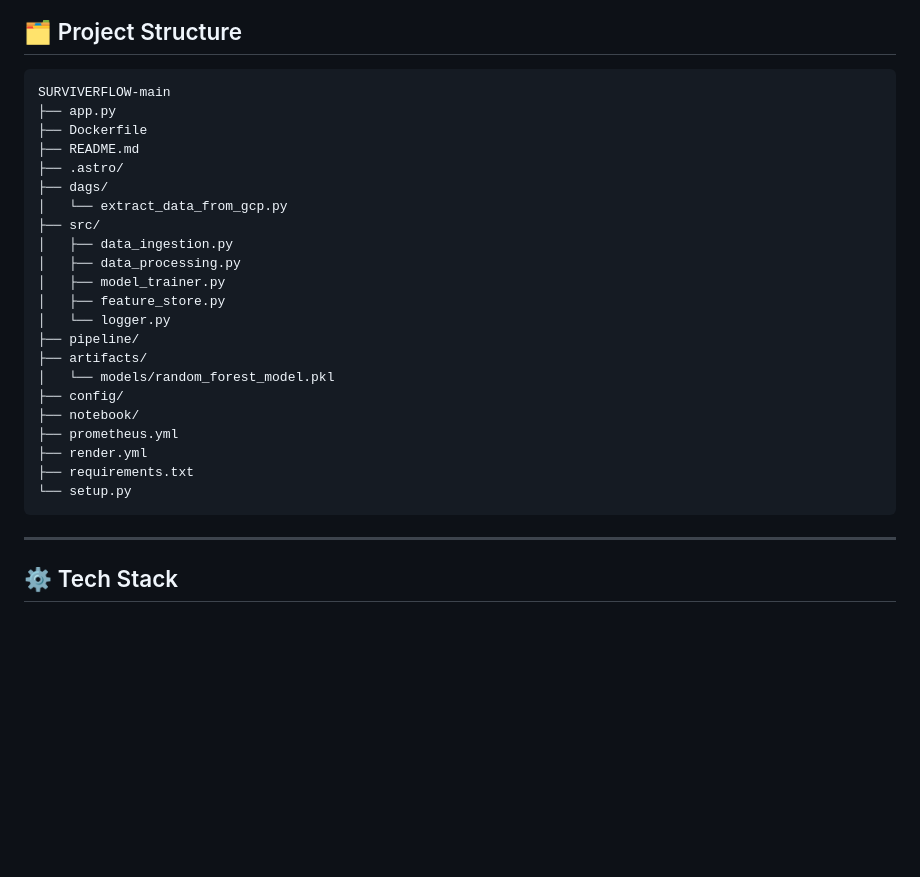
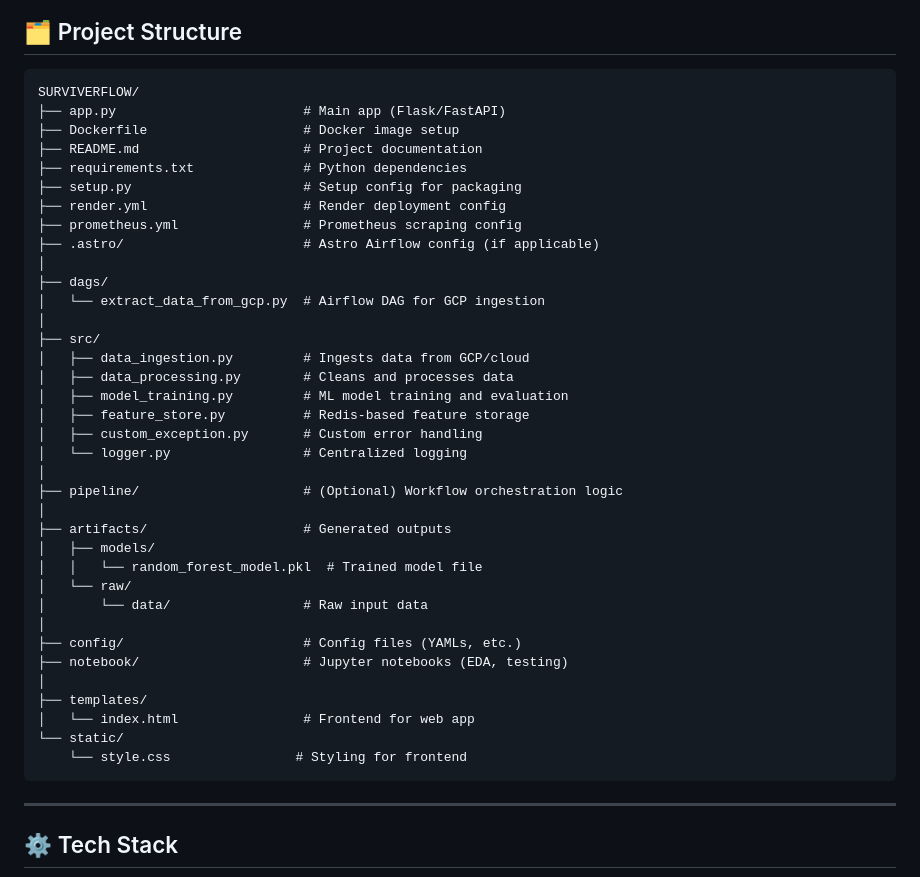
Before and after one commit to aimldinesh/SURVIVERFLOW, a Markdown page: README.md, the part around one of its changes. Rendered like a GitHub page; blank space fills up the shorter version.

````diff
--- a/README.md
+++ b/README.md
@@ -102,28 +104,42 @@ graph TD
 ## 🗂️ Project Structure
 
 ```
-SURVIVERFLOW-main
-├── app.py
-├── Dockerfile
-├── README.md
-├── .astro/
+SURVIVERFLOW/
+├── app.py                        # Main app (Flask/FastAPI)
+├── Dockerfile                    # Docker image setup
+├── README.md                     # Project documentation
+├── requirements.txt              # Python dependencies
+├── setup.py                      # Setup config for packaging
+├── render.yml                    # Render deployment config
+├── prometheus.yml                # Prometheus scraping config
+├── .astro/                       # Astro Airflow config (if applicable)
+│
 ├── dags/
-│   └── extract_data_from_gcp.py
+│   └── extract_data_from_gcp.py  # Airflow DAG for GCP ingestion
+│
 ├── src/
-│   ├── data_ingestion.py
-│   ├── data_processing.py
-│   ├── model_trainer.py
-│   ├── feature_store.py
-│   └── logger.py
-├── pipeline/
-├── artifacts/
-│   └── models/random_forest_model.pkl
-├── config/
-├── notebook/
-├── prometheus.yml
-├── render.yml
-├── requirements.txt
-└── setup.py
+│   ├── data_ingestion.py         # Ingests data from GCP/cloud
+│   ├── data_processing.py        # Cleans and processes data
+│   ├── model_training.py         # ML model training and evaluation
+│   ├── feature_store.py          # Redis-based feature storage
+│   ├── custom_exception.py       # Custom error handling
+│   └── logger.py                 # Centralized logging
+│
+├── pipeline/                     # (Optional) Workflow orchestration logic
+│
+├── artifacts/                    # Generated outputs
+│   ├── models/
+│   │   └── random_forest_model.pkl  # Trained model file
+│   └── raw/
+│       └── data/                 # Raw input data
+│
+├── config/                       # Config files (YAMLs, etc.)
+├── notebook/                     # Jupyter notebooks (EDA, testing)
+│
+├── templates/
+│   └── index.html                # Frontend for web app
+└── static/
+    └── style.css                # Styling for frontend
 ```
 
 ---
````
Also changed, not shown: other parts of README.md (+4 -2 lines).
